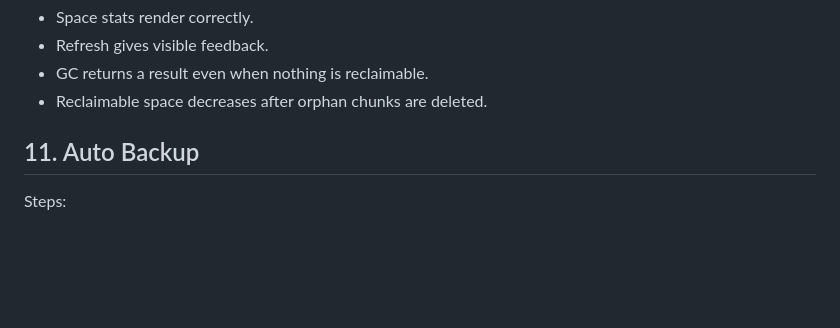
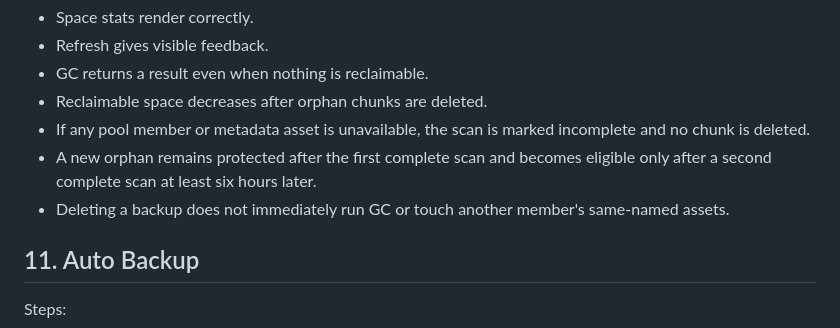
Before and after one commit to Asobi-123/archive-reserve, a Markdown page: docs/MANUAL_TESTING.md, the part around the change. GitHub-like rendering; blank space fills up the shorter version.

```diff
--- a/docs/MANUAL_TESTING.md
+++ b/docs/MANUAL_TESTING.md
@@ -171,6 +171,9 @@ Expected:
 - Refresh gives visible feedback.
 - GC returns a result even when nothing is reclaimable.
 - Reclaimable space decreases after orphan chunks are deleted.
+- If any pool member or metadata asset is unavailable, the scan is marked incomplete and no chunk is deleted.
+- A new orphan remains protected after the first complete scan and becomes eligible only after a second complete scan at least six hours later.
+- Deleting a backup does not immediately run GC or touch another member's same-named assets.
 
 ## 11. Auto Backup
 
```
Also changed, not shown: docs/DATA_MODEL.md (+6 -0 lines).
